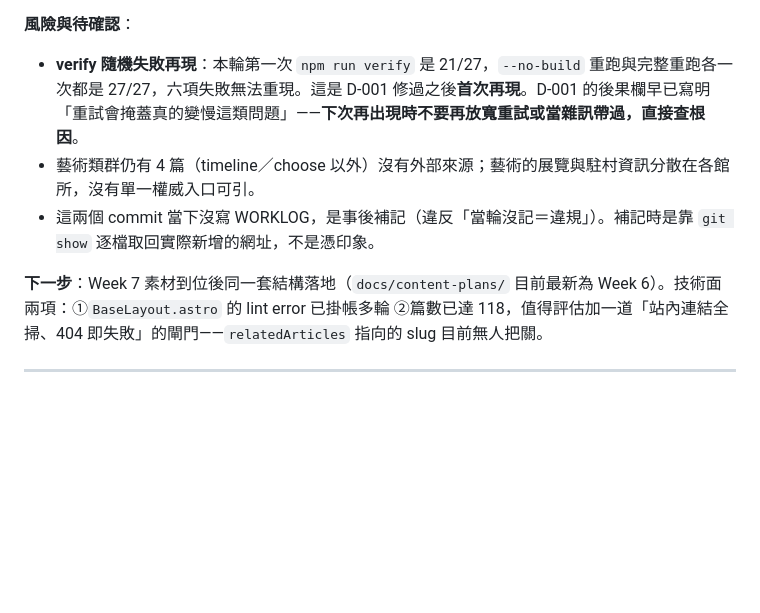
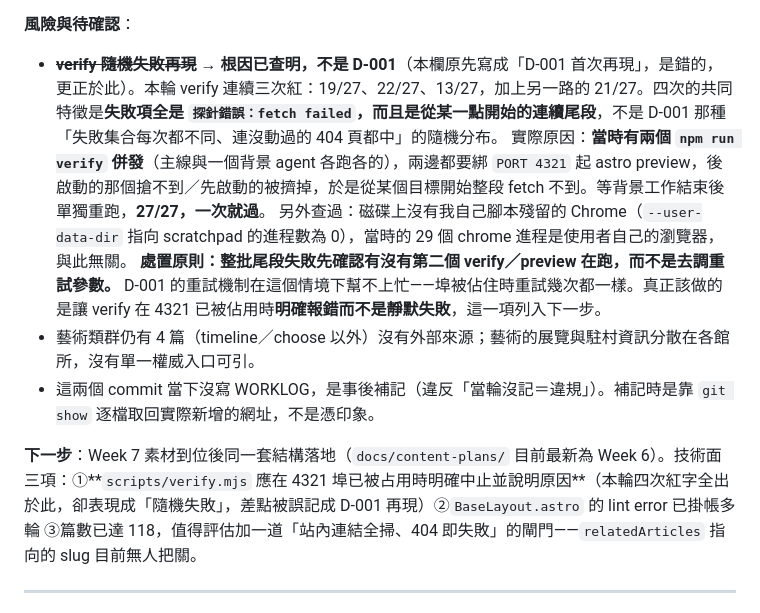
Before and after one commit to Jason1101-Paranoism/TBD_web, a Markdown page: docs/WORKLOG.md, the part around the change. Rendered like a GitHub page; blank space fills up the shorter version.

Commit message:
更正 WORKLOG #006 的 verify 失敗根因：是併發搶 4321 埠，不是 D-001 再現
四次紅字的共同特徵是「連續尾段 + 全為 fetch failed」，與 D-001 的隨機分布
不同。實際原因是兩個 npm run verify 同時各起一個綁 4321 的 astro preview。
背景工作結束後單獨重跑一次即 27/27。

下一步新增一項：verify 應在 4321 已被占用時明確中止，而不是表現成隨機失敗。

```diff
--- a/docs/WORKLOG.md
+++ b/docs/WORKLOG.md
@@ -52,11 +52,14 @@
 - 外部連結：13 個網址逐一實測，全部 200。`www.stat.gov.tw` 首次 DNS 解析失敗、重試 200 且公共 DNS 查得到（104.18.0.120），屬本機解析器抖動；藝術銀行早先用 `artbank.ntmofa.gov.tw` 兩次解不出來，改用可解析的 `artbank.tfaf.org.tw`
 
 **風險與待確認**：
-- **verify 隨機失敗再現**：本輪第一次 `npm run verify` 是 21/27，`--no-build` 重跑與完整重跑各一次都是 27/27，六項失敗無法重現。這是 D-001 修過之後**首次再現**。D-001 的後果欄早已寫明「重試會掩蓋真的變慢這類問題」——**下次再出現時不要再放寬重試或當雜訊帶過，直接查根因**。
+- **~~verify 隨機失敗再現~~ → 根因已查明，不是 D-001**（本欄原先寫成「D-001 首次再現」，是錯的，更正於此）。本輪 verify 連續三次紅：19/27、22/27、13/27，加上另一路的 21/27。四次的共同特徵是**失敗項全是 `探針錯誤：fetch failed`，而且是從某一點開始的連續尾段**，不是 D-001 那種「失敗集合每次都不同、連沒動過的 404 頁都中」的隨機分布。
+  實際原因：**當時有兩個 `npm run verify` 併發**（主線與一個背景 agent 各跑各的），兩邊都要綁 `PORT 4321` 起 astro preview，後啟動的那個搶不到／先啟動的被擠掉，於是從某個目標開始整段 fetch 不到。等背景工作結束後單獨重跑，**27/27，一次就過**。
+  另外查過：磁碟上沒有我自己腳本殘留的 Chrome（`--user-data-dir` 指向 scratchpad 的進程數為 0），當時的 29 個 chrome 進程是使用者自己的瀏覽器，與此無關。
+  **處置原則：整批尾段失敗先確認有沒有第二個 verify／preview 在跑，而不是去調重試參數。** D-001 的重試機制在這個情境下幫不上忙——埠被佔住時重試幾次都一樣。真正該做的是讓 verify 在 4321 已被佔用時**明確報錯而不是靜默失敗**，這一項列入下一步。
 - 藝術類群仍有 4 篇（timeline／choose 以外）沒有外部來源；藝術的展覽與駐村資訊分散在各館所，沒有單一權威入口可引。
 - 這兩個 commit 當下沒寫 WORKLOG，是事後補記（違反「當輪沒記＝違規」）。補記時是靠 `git show` 逐檔取回實際新增的網址，不是憑印象。
 
-**下一步**：Week 7 素材到位後同一套結構落地（`docs/content-plans/` 目前最新為 Week 6）。技術面兩項：①`BaseLayout.astro` 的 lint error 已掛帳多輪 ②篇數已達 118，值得評估加一道「站內連結全掃、404 即失敗」的閘門——`relatedArticles` 指向的 slug 目前無人把關。
+**下一步**：Week 7 素材到位後同一套結構落地（`docs/content-plans/` 目前最新為 Week 6）。技術面三項：①**`scripts/verify.mjs` 應在 4321 埠已被占用時明確中止並說明原因**（本輪四次紅字全出於此，卻表現成「隨機失敗」，差點被誤記成 D-001 再現）②`BaseLayout.astro` 的 lint error 已掛帳多輪 ③篇數已達 118，值得評估加一道「站內連結全掃、404 即失敗」的閘門——`relatedArticles` 指向的 slug 目前無人把關。
 
 ---
 
```
